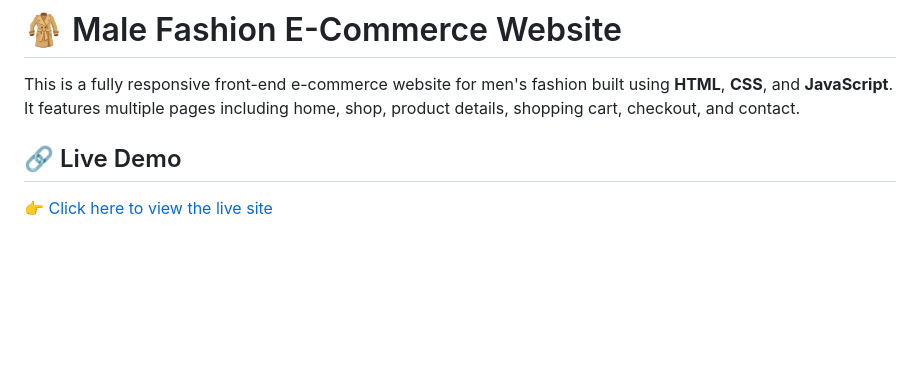
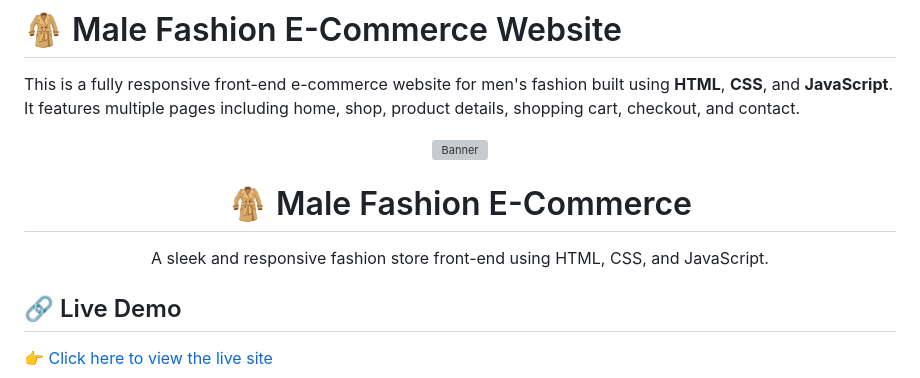
Before and after one commit to Hariprasanth2/Male-Fashion-E-commerce, a Markdown page: README.md, the part around the change. GitHub-like rendering; blank space fills up the shorter version; grey boxes are pictures that could not be loaded.

```diff
--- a/README.md
+++ b/README.md
@@ -1,6 +1,13 @@
 # 🧥 Male Fashion E-Commerce Website
 
 This is a fully responsive front-end e-commerce website for men's fashion built using **HTML**, **CSS**, and **JavaScript**. It features multiple pages including home, shop, product details, shopping cart, checkout, and contact.
+<p align="center">
+  <img src="https://raw.githubusercontent.com/Hariprasanth2/Male-Fashion-E-commerce/main/Live.png" alt="Banner" width="100%" />
+</p>
+
+<h1 align="center">🧥 Male Fashion E-Commerce</h1>
+<p align="center">A sleek and responsive fashion store front-end using HTML, CSS, and JavaScript.</p>
+
 
 ## 🔗 Live Demo
 
```
